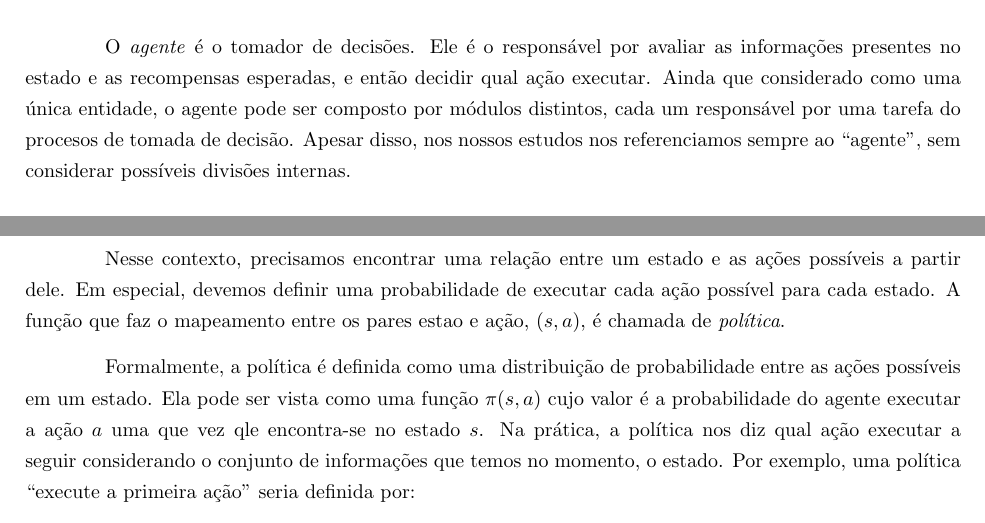
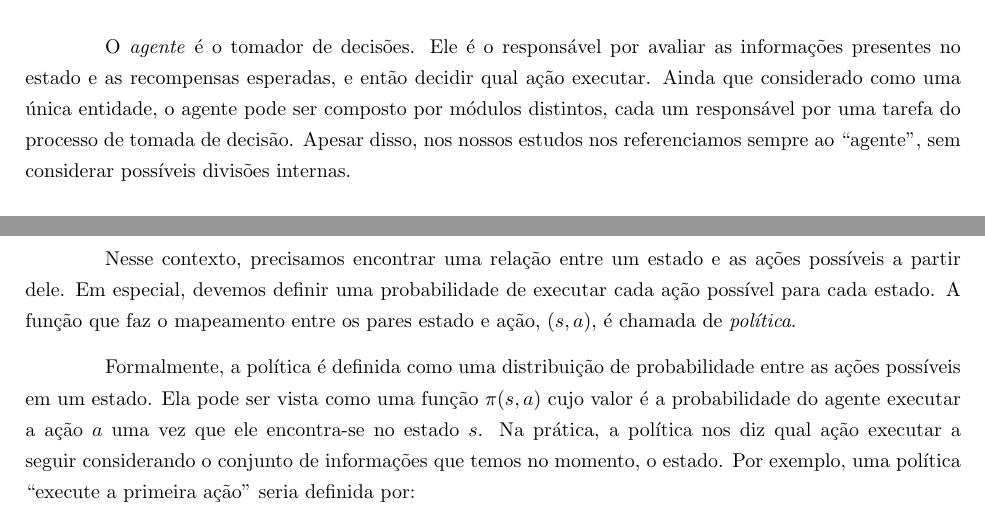
Before and after one commit to paulobruno/RLStudyNotes, a LaTeX document (tex/03_Processo_Decisao_Markov.tex): two parts of pages 1 and 7 of 9, joined at a grey line, cut so that both start at the same text. Compiled offline with pdfLaTeX.

Commit message:
Fix typos in MDP note

```diff
--- a/tex/03_Processo_Decisao_Markov.tex
+++ b/tex/03_Processo_Decisao_Markov.tex
@@ -68,7 +68,7 @@
 
             \subsubsection{Agente}
 
-                O \emph{agente} é o tomador de decisões. Ele é o responsável por avaliar as informações presentes no estado e as recompensas esperadas, e então decidir qual ação executar. Ainda que considerado como uma única entidade, o agente pode ser composto por módulos distintos, cada um responsável por uma tarefa do procesos de tomada de decisão. Apesar disso, nos nossos estudos nos referenciamos sempre ao ``agente'', sem considerar possíveis divisões internas.
+                O \emph{agente} é o tomador de decisões. Ele é o responsável por avaliar as informações presentes no estado e as recompensas esperadas, e então decidir qual ação executar. Ainda que considerado como uma única entidade, o agente pode ser composto por módulos distintos, cada um responsável por uma tarefa do processo de tomada de decisão. Apesar disso, nos nossos estudos nos referenciamos sempre ao ``agente'', sem considerar possíveis divisões internas.
 
             \subsubsection{Ambiente}
 
@@ -336,9 +336,9 @@
 
         Relembrando os estudos de multi-armed bandits, vimos a diferença entre tarefas não-associativas, cujos valores se mantêm constantes a cada iteração, associativas, cujos valores das ações mudam com o tempo, e o problema completo do aprendizado por reforço. Para o último, que agora representamos como um MDP, mencionamos a necessidade de mapear as informações atuais com as ações possíveis.
 
-        Nesse contexto, precisamos encontrar uma relação entre um estado e as ações possíveis a partir dele. Em especial, devemos definir uma probabilidade de executar cada ação possível para cada estado. A função que faz o mapeamento entre os pares estao e ação, $(s, a)$, é chamada de \emph{política}.
+        Nesse contexto, precisamos encontrar uma relação entre um estado e as ações possíveis a partir dele. Em especial, devemos definir uma probabilidade de executar cada ação possível para cada estado. A função que faz o mapeamento entre os pares estado e ação, $(s, a)$, é chamada de \emph{política}.
 
-        Formalmente, a política é definida como uma distribuição de probabilidade entre as ações possíveis em um estado. Ela pode ser vista como uma função $\pi(s, a)$ cujo valor é a probabilidade do agente executar a ação $a$ uma que vez qle encontra-se no estado $s$. Na prática, a política nos diz qual ação executar a seguir considerando o conjunto de informações que temos no momento, o estado. Por exemplo, uma política ``execute a primeira ação'' seria definida por:
+        Formalmente, a política é definida como uma distribuição de probabilidade entre as ações possíveis em um estado. Ela pode ser vista como uma função $\pi(s, a)$ cujo valor é a probabilidade do agente executar a ação $a$ uma vez que ele encontra-se no estado $s$. Na prática, a política nos diz qual ação executar a seguir considerando o conjunto de informações que temos no momento, o estado. Por exemplo, uma política ``execute a primeira ação'' seria definida por:
         \begin{equation}
             \pi(s, a) =
             \begin{cases}
```
